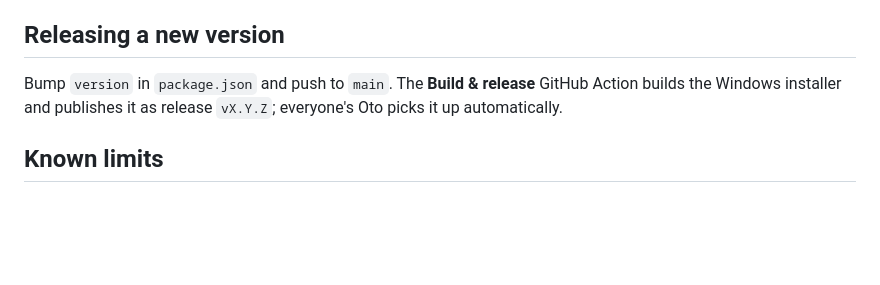
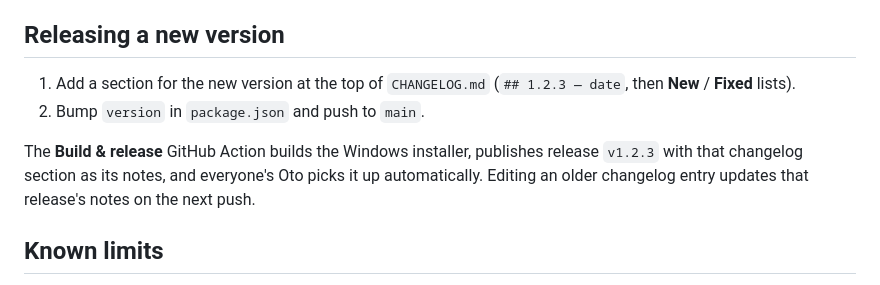
Before and after one commit to mukairyo/oto, a Markdown page: README.md, the part around one of its changes. Drawn GitHub-style; blank space fills up the shorter version.

```diff
--- a/README.md
+++ b/README.md
@@ -95,7 +115,10 @@ npm run dist
 
 ## Releasing a new version
 
-Bump `version` in `package.json` and push to `main`. The **Build & release** GitHub Action builds the Windows installer and publishes it as release `vX.Y.Z`; everyone's Oto picks it up automatically.
+1. Add a section for the new version at the top of `CHANGELOG.md` (`## 1.2.3 — date`, then **New** / **Fixed** lists).
+2. Bump `version` in `package.json` and push to `main`.
+
+The **Build & release** GitHub Action builds the Windows installer, publishes release `v1.2.3` with that changelog section as its notes, and everyone's Oto picks it up automatically. Editing an older changelog entry updates that release's notes on the next push.
 
 ## Known limits
 
```
Also changed, not shown: other parts of README.md (+23 -3 lines), CHANGELOG.md (added, +68 -0 lines), docs/glance.png (added), docs/logo.png (added), docs/newtab.png (added), docs/split-view.png (added), 4 other files.
